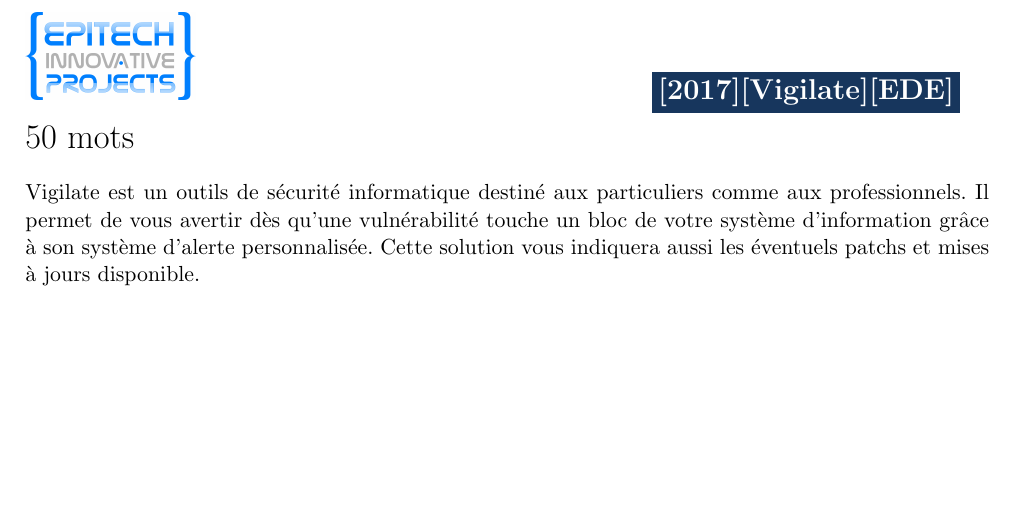
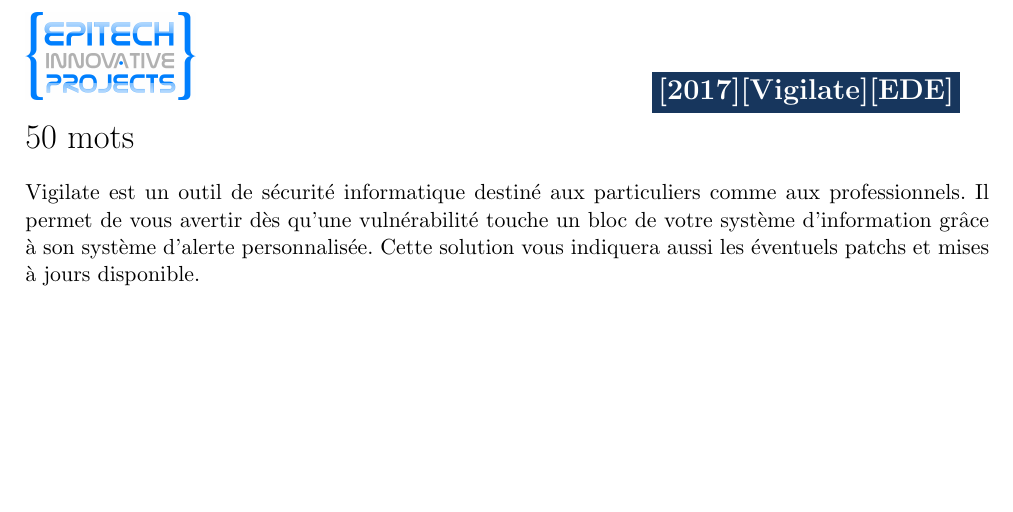
Before and after one commit to vigilate/labeip, a LaTeX document (documents/50mots/2017_50M_vigilate.tex, which reads documents/50mots/50mots.tex): part of page 3 of 3, cut so that both start at the same text. Compiled offline with pdfLaTeX.

Commit message:
Typo fix on 50M

```diff
--- a/documents/50mots/50mots.tex
+++ b/documents/50mots/50mots.tex
@@ -1,2 +1,2 @@
 \begin{flushleft} \LARGE 50 mots \\  \end{flushleft}
-Vigilate est un outils de sécurité informatique destiné aux particuliers comme aux professionnels. Il permet de vous avertir dès qu’une vulnérabilité touche un bloc de votre système d’information grâce à son système d’alerte personnalisée. Cette solution vous indiquera aussi les éventuels patchs et mises à jours disponible.
+Vigilate est un outil de sécurité informatique destiné aux particuliers comme aux professionnels. Il permet de vous avertir dès qu’une vulnérabilité touche un bloc de votre système d’information grâce à son système d’alerte personnalisée. Cette solution vous indiquera aussi les éventuels patchs et mises à jours disponible.
```
Also changed, not shown: documents/50mots/2017_50M_vigilate.pdf.
